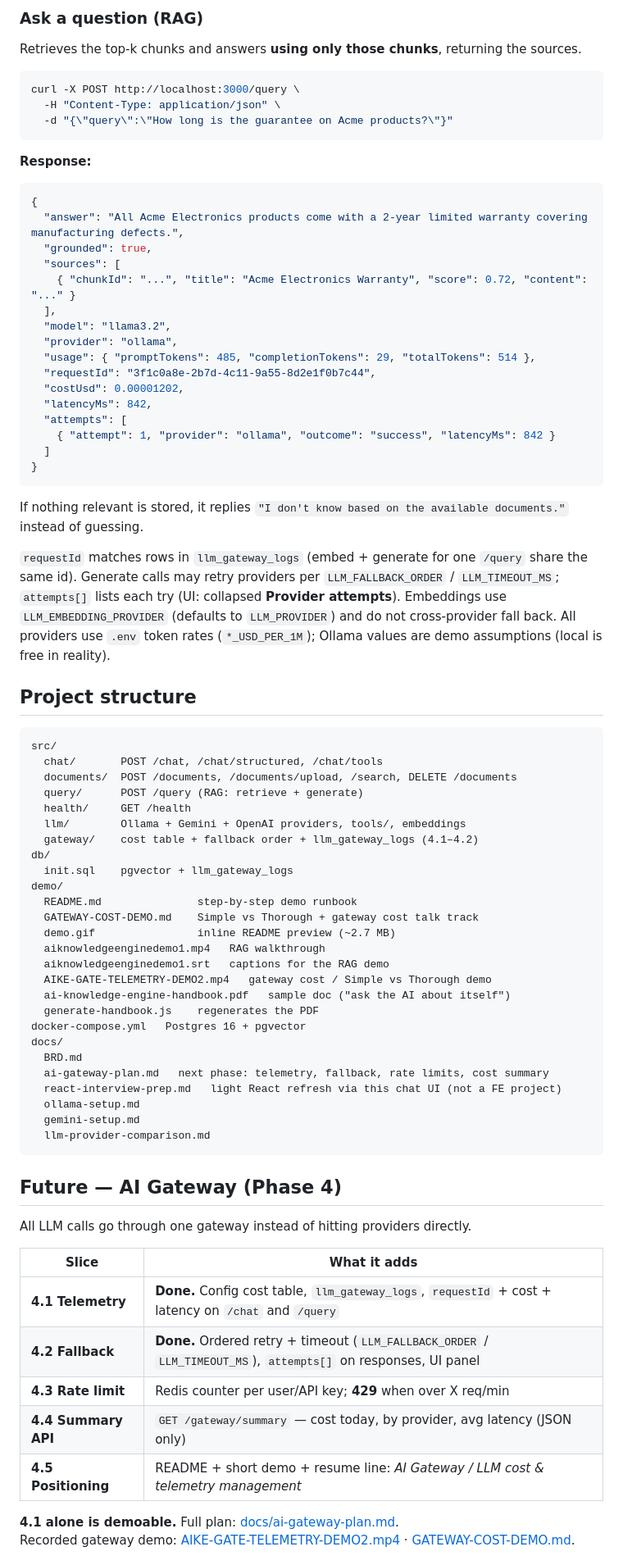
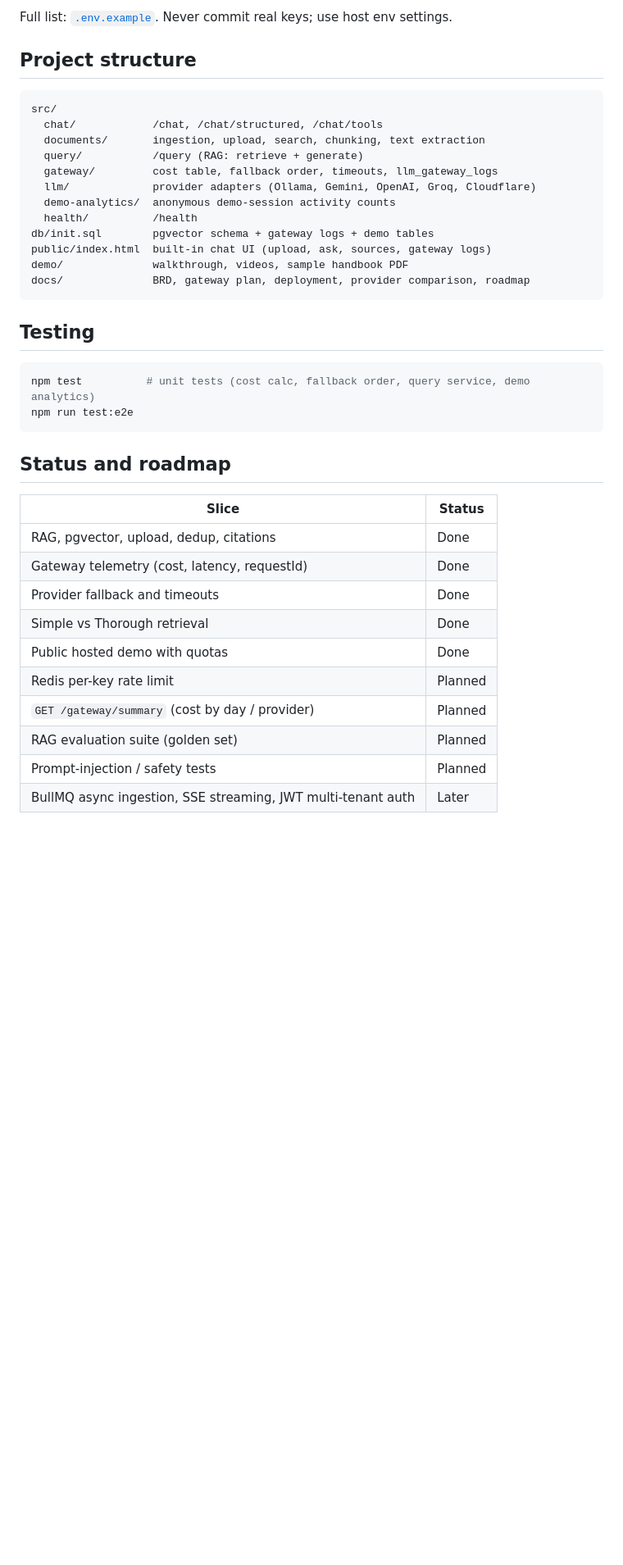
Before and after one commit to MukeshSinghBisht/ai-knowledge-engine, a Markdown page: README.md, the part around one of its changes. Shown at 82% size. Drawn GitHub-style; blank space fills up the shorter version.

Commit message:
docs: rewrite README and document production deployment URL

````diff
--- a/README.md
+++ b/README.md
@@ -234,81 +138,41 @@ curl -X POST http://localhost:3000/search \
-### Ask a question (RAG)
-
-Retrieves the top-k chunks and answers **using only those chunks**, returning the sources.
-
-```bash
-curl -X POST http://localhost:3000/query \
-  -H "Content-Type: application/json" \
-  -d "{\"query\":\"How long is the guarantee on Acme products?\"}"
-```
-
-**Response:**
-
-```json
-{
-  "answer": "All Acme Electronics products come with a 2-year limited warranty covering manufacturing defects.",
-  "grounded": true,
-  "sources": [
-    { "chunkId": "...", "title": "Acme Electronics Warranty", "score": 0.72, "content": "..." }
-  ],
-  "model": "llama3.2",
-  "provider": "ollama",
-  "usage": { "promptTokens": 485, "completionTokens": 29, "totalTokens": 514 },
-  "requestId": "3f1c0a8e-2b7d-4c11-9a55-8d2e1f0b7c44",
-  "costUsd": 0.00001202,
-  "latencyMs": 842,
-  "attempts": [
-    { "attempt": 1, "provider": "ollama", "outcome": "success", "latencyMs": 842 }
-  ]
-}
-```
-
-If nothing relevant is stored, it replies `"I don't know based on the available documents."` instead of guessing.
-
-`requestId` matches rows in `llm_gateway_logs` (embed + generate for one `/query` share the same id). Generate calls may retry providers per `LLM_FALLBACK_ORDER` / `LLM_TIMEOUT_MS`; `attempts[]` lists each try (UI: collapsed **Provider attempts**). Embeddings use `LLM_EMBEDDING_PROVIDER` (defaults to `LLM_PROVIDER`) and do not cross-provider fall back. All providers use `.env` token rates (`*_USD_PER_1M`); Ollama values are demo assumptions (local is free in reality).
+Full list: [`.env.example`](./.env.example). Never commit real keys; use host env settings.
 
 ## Project structure
 
 ```text
 src/
-  chat/       POST /chat, /chat/structured, /chat/tools
-  documents/  POST /documents, /documents/upload, /search, DELETE /documents
-  query/      POST /query (RAG: retrieve + generate)
-  health/     GET /health
-  llm/        Ollama + Gemini + OpenAI providers, tools/, embeddings
-  gateway/    cost table + fallback order + llm_gateway_logs (4.1–4.2)
-db/
-  init.sql    pgvector + llm_gateway_logs
-demo/
-  README.md               step-by-step demo runbook
-  GATEWAY-COST-DEMO.md    Simple vs Thorough + gateway cost talk track
-  demo.gif                inline README preview (~2.7 MB)
-  aiknowledgeenginedemo1.mp4   RAG walkthrough
-  aiknowledgeenginedemo1.srt   captions for the RAG demo
-  AIKE-GATE-TELEMETRY-DEMO2.mp4   gateway cost / Simple vs Thorough demo
-  ai-knowledge-engine-handbook.pdf   sample doc ("ask the AI about itself")
-  generate-handbook.js    regenerates the PDF
-docker-compose.yml   Postgres 16 + pgvector
-docs/
-  BRD.md
-  ai-gateway-plan.md   next phase: telemetry, fallback, rate limits, cost summary
-  react-interview-prep.md   light React refresh via this chat UI (not a FE project)
-  ollama-setup.md
-  gemini-setup.md
-  llm-provider-comparison.md
+  chat/            /chat, /chat/structured, /chat/tools
+  documents/       ingestion, upload, search, chunking, text extraction
+  query/           /query (RAG: retrieve + generate)
+  gateway/         cost table, fallback order, timeouts, llm_gateway_logs
+  llm/             provider adapters (Ollama, Gemini, OpenAI, Groq, Cloudflare)
+  demo-analytics/  anonymous demo-session activity counts
+  health/          /health
+db/init.sql        pgvector schema + gateway logs + demo tables
+public/index.html  built-in chat UI (upload, ask, sources, gateway logs)
+demo/              walkthrough, videos, sample handbook PDF
+docs/              BRD, gateway plan, deployment, provider comparison, roadmap
 ```
 
-## Future — AI Gateway (Phase 4)
+## Testing
 
-All LLM calls go through one gateway instead of hitting providers directly.
+```bash
+npm test          # unit tests (cost calc, fallback order, query service, demo analytics)
+npm run test:e2e
+```
 
-| Slice | What it adds |
-|-------|----------------|
-| **4.1 Telemetry** | **Done.** Config cost table, `llm_gateway_logs`, `requestId` + cost + latency on `/chat` and `/query` |
-| **4.2 Fallback** | **Done.** Ordered retry + timeout (`LLM_FALLBACK_ORDER` / `LLM_TIMEOUT_MS`), `attempts[]` on responses, UI panel |
-| **4.3 Rate limit** | Redis counter per user/API key; **429** when over X req/min |
-| **4.4 Summary API** | `GET /gateway/summary` — cost today, by provider, avg latency (JSON only) |
-| **4.5 Positioning** | README + short demo + resume line: *AI Gateway / LLM cost & telemetry management* |
+## Status and roadmap
 
-**4.1 alone is demoable.** Full plan: [docs/ai-gateway-plan.md](./docs/ai-gateway-plan.md).
-Recorded gateway demo: [AIKE-GATE-TELEMETRY-DEMO2.mp4](./demo/AIKE-GATE-TELEMETRY-DEMO2.mp4) · [GATEWAY-COST-DEMO.md](./demo/GATEWAY-COST-DEMO.md).
+| Slice | Status |
+|---|---|
+| RAG, pgvector, upload, dedup, citations | Done |
+| Gateway telemetry (cost, latency, requestId) | Done |
+| Provider fallback and timeouts | Done |
+| Simple vs Thorough retrieval | Done |
+| Public hosted demo with quotas | Done |
+| Redis per-key rate limit | Planned |
+| `GET /gateway/summary` (cost by day / provider) | Planned |
+| RAG evaluation suite (golden set) | Planned |
+| Prompt-injection / safety tests | Planned |
+| BullMQ async ingestion, SSE streaming, JWT multi-tenant auth | Later |
 
````
Also changed, not shown: other parts of README.md (+98 -200 lines), docs/DEPLOYMENT.md (+9 -0 lines).
